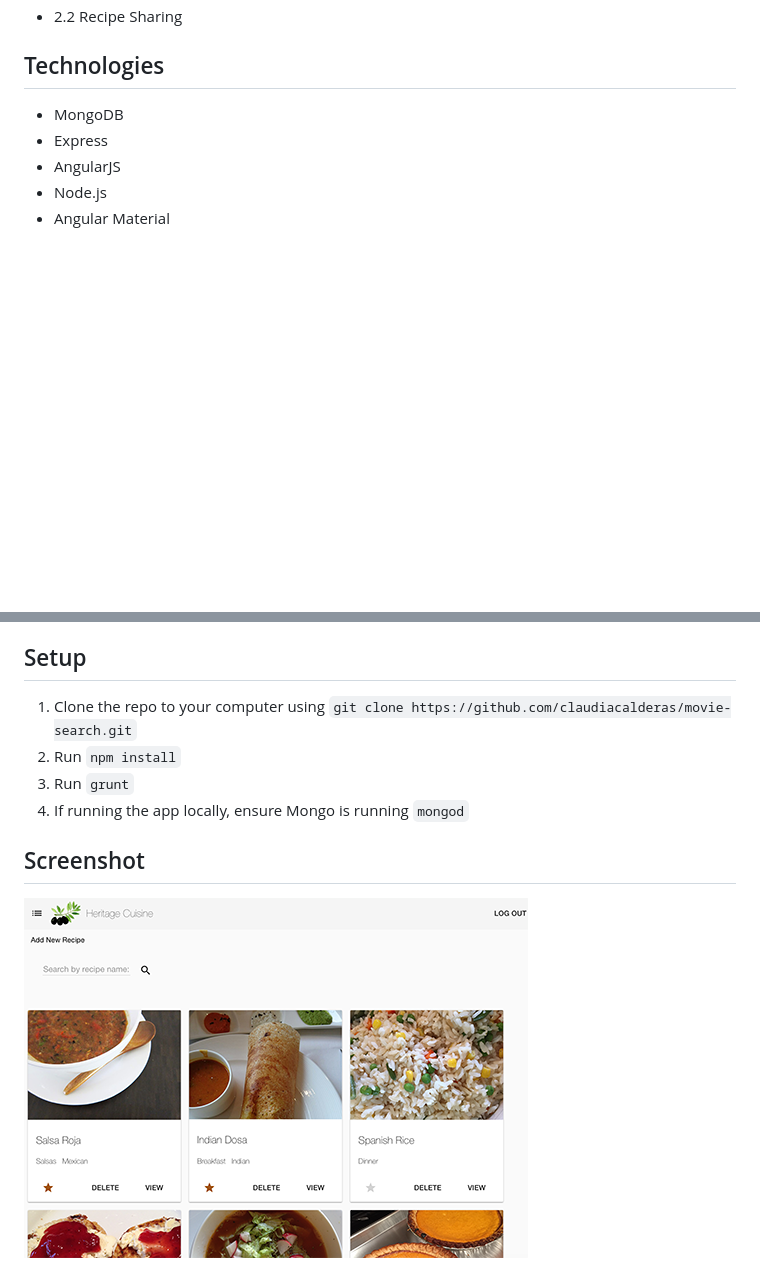
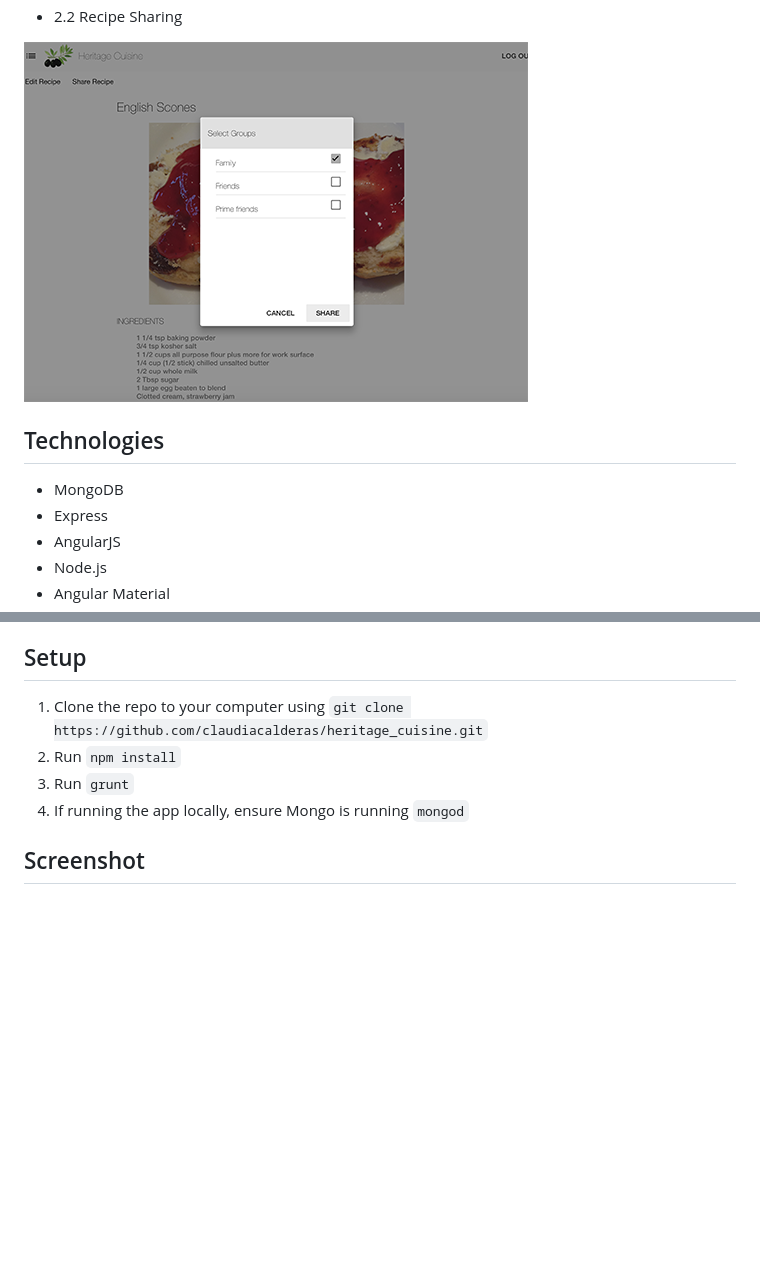
Before and after one commit to claudiacalderas/heritage_cuisine, a Markdown page: README.md, 2 parts joined by grey strips. GitHub-like rendering; pictures changed too: sharing.png (added); blank space fills up the shorter version.

```diff
--- a/README.md
+++ b/README.md
@@ -17,4 +28,7 @@ Heritage Cuisine allows families to preserve and expand their culinary tradition
 - 2.2 Recipe Sharing
+
+![sharing](sharing.png)
+
 
 ## Technologies
 - MongoDB
@@ -30,10 +44,9 @@ Heritage Cuisine allows families to preserve and expand their culinary tradition
 - Amazon Web Services (for picture storage)
 
 ## Setup
-1. Clone the repo to your computer using `git clone https://github.com/claudiacalderas/movie-search.git`
+1. Clone the repo to your computer using `git clone https://github.com/claudiacalderas/heritage_cuisine.git`
 2. Run `npm install`
 3. Run `grunt`
 4. If running the app locally, ensure Mongo is running `mongod`
 
 ## Screenshot
-![screenshot](screenshot.png "Main View")
```
Also changed, not shown: other parts of README.md (+11 -0 lines), groups.png (added), login.png (added), recipe.png (added).
